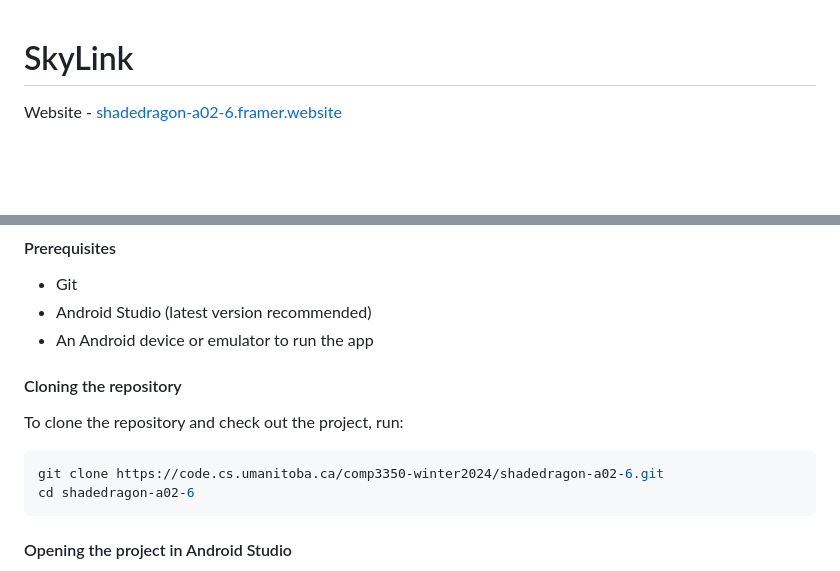
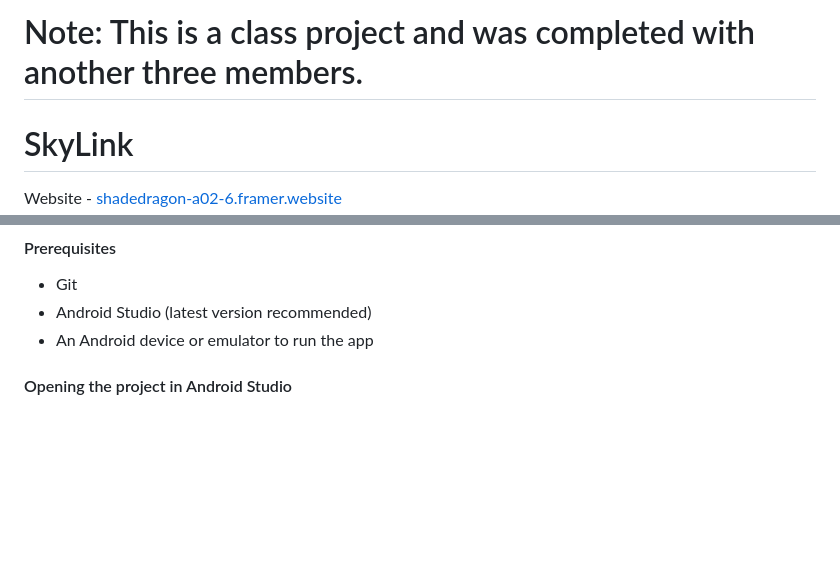
Before and after one commit to akintundem/AirlineReservationSystem, a Markdown page: README.md, 2 parts joined by grey strips. Drawn GitHub-style; blank space fills up the shorter version.

````diff
--- a/README.md
+++ b/README.md
@@ -1,3 +1,5 @@
+# Note: This is a class project and was completed with another three members.
+
 # SkyLink
 
 Website - [shadedragon-a02-6.framer.website](https://shadedragon-a02-6.framer.website)
@@ -22,14 +24,7 @@ In summary, Skylink provides a user-centric solution to simplify and enhance the
 - Android Studio (latest version recommended)
 - An Android device or emulator to run the app
 
-#### Cloning the repository
 
-To clone the repository and check out the project, run:
-
-```bash
-git clone https://code.cs.umanitoba.ca/comp3350-winter2024/shadedragon-a02-6.git
-cd shadedragon-a02-6
-```
 
 #### Opening the project in Android Studio
 
````
